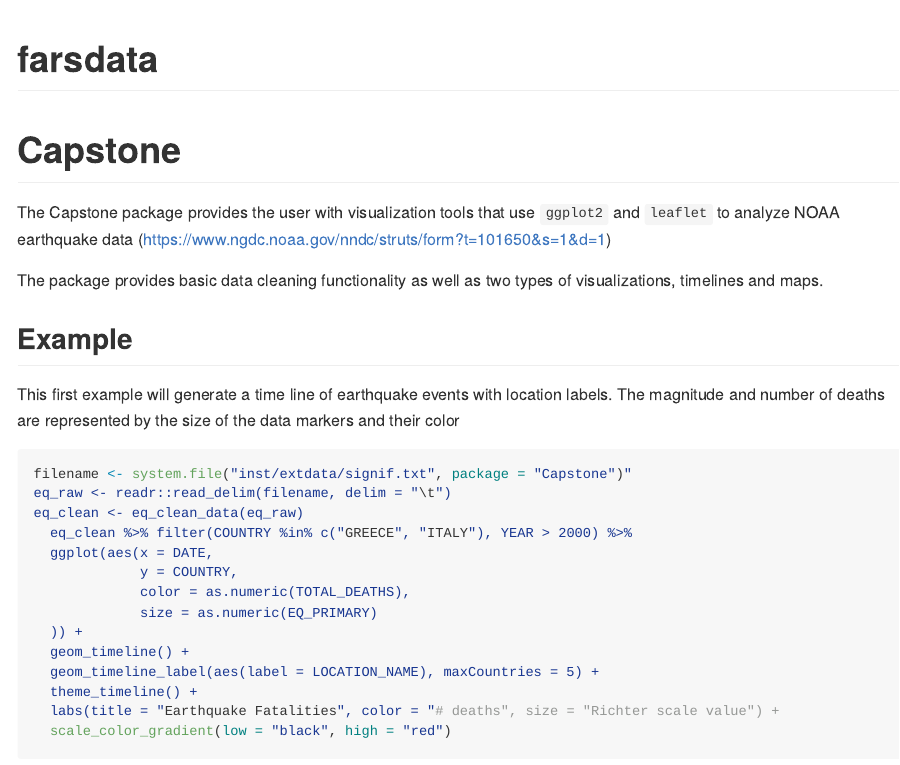
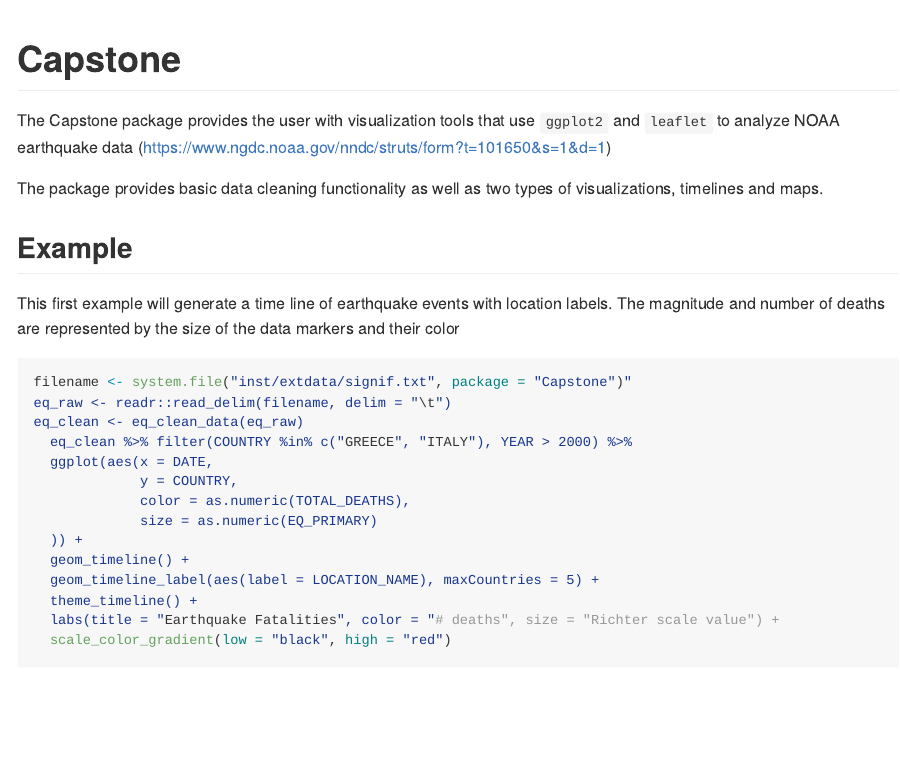
Before and after one commit to danlanguedoc/Capstone, an R Markdown document (README.Rmd): the page in a window 1100 px wide, from its top. The pictures show the output file README.md that the author committed with the source, drawn offline in the style of GitHub; badge pictures from the web are left out.

Commit message:
Tidied up Readme

````diff
--- a/README.Rmd
+++ b/README.Rmd
@@ -14,8 +14,6 @@
 )
 ```
 
-
-# farsdata
 
 [![Travis-CI Build Status](https://travis-ci.org/danlanguedoc/Capstone.svg?branch=master)](https://travis-ci.org/danlanguedoc/Capstone)
 
````
Also changed, not shown: README.md.
